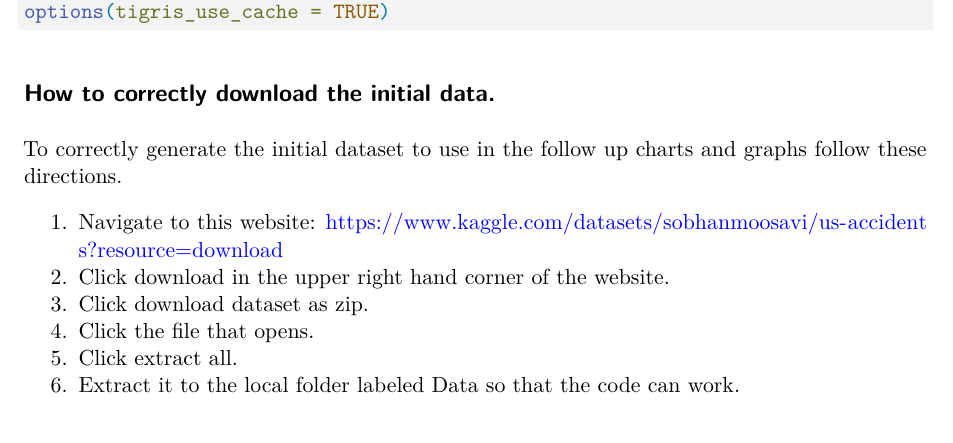
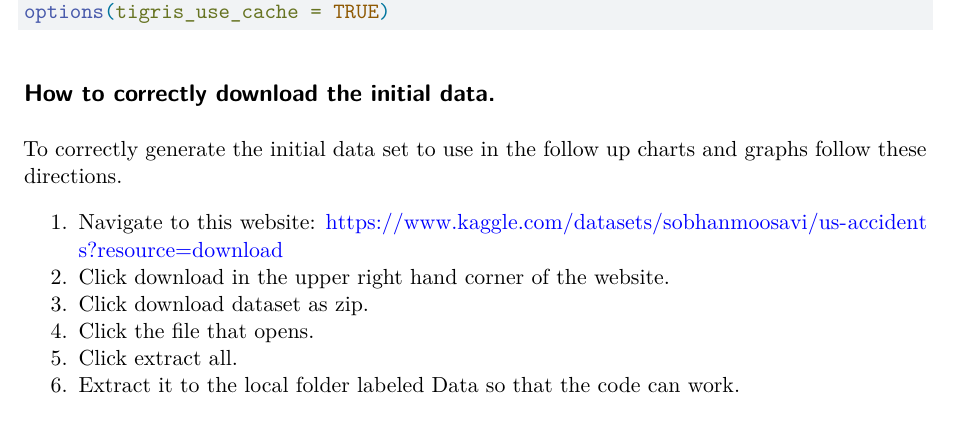
Before and after one commit to goldymonster/STAT-663-001_US_Accidents, a Quarto document (Scripts/Prototype.qmd): part of page 1 of 13, cut so that both start at the same text. Rendered offline with R 4.5, knitr and Pandoc in place of Quarto, then LaTeX, with nearby package versions; some code elsewhere in the file could not run offline.

Commit message:
small edit

````diff
--- a/Scripts/Prototype.qmd
+++ b/Scripts/Prototype.qmd
@@ -21,7 +21,7 @@ options(tigris_use_cache = TRUE)
 ```
 ## How to correctly download the initial data.
 
-To correctly generate the initial dataset to use in the follow up charts and graphs follow these directions.
+To correctly generate the initial data set to use in the follow up charts and graphs follow these directions.
 
 1. Navigate to this website: https://www.kaggle.com/datasets/sobhanmoosavi/us-accidents?resource=download
 2. Click download in the upper right hand corner of the website.
````
